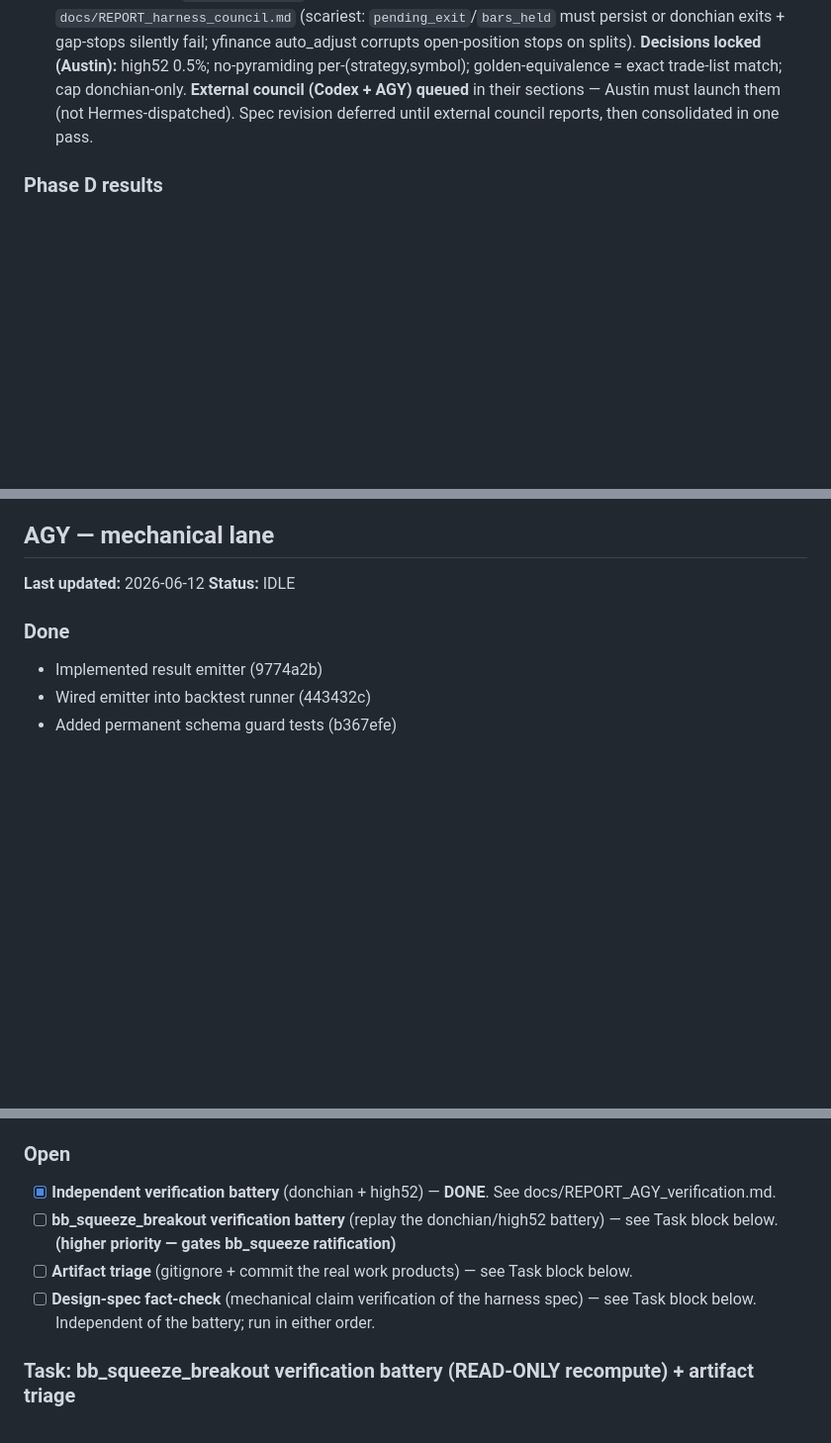
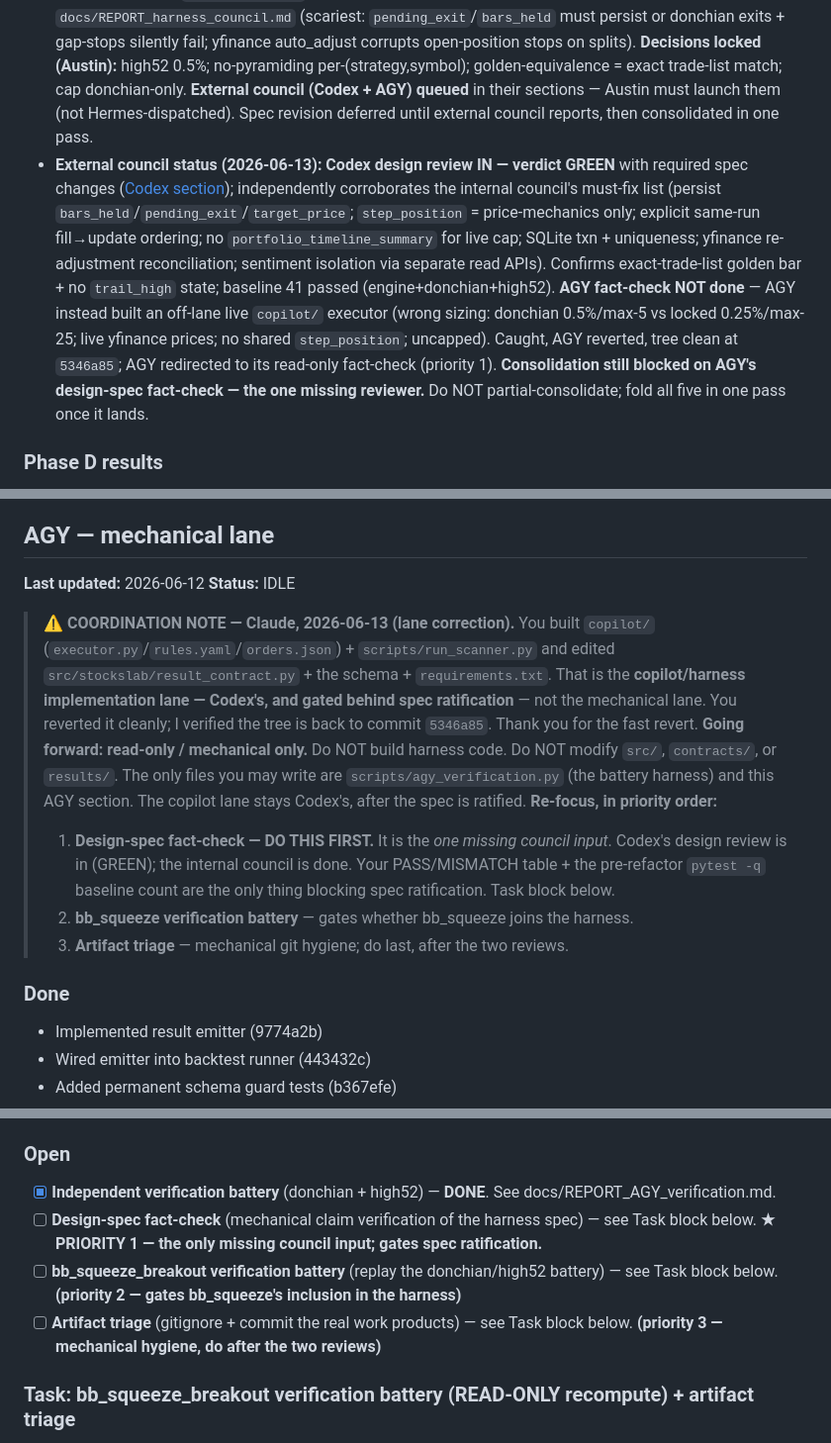
Before and after one commit to asandler2727-coder/stock-trading-bot, a Markdown page: AGENT_STATUS.md, 3 parts joined by grey strips. Shown at 99% size. GitHub-like rendering; blank space fills up the shorter version.

Commit message:
coordination: Codex design review GREEN; AGY copilot/ overreach reverted + redirected to read-only fact-check
- Codex external-council verdict recorded (GREEN, corroborates internal council)
- AGY built off-lane live copilot/ executor (wrong sizing, live prices, no step_position); caught + reverted; tree clean
- AGY redirected: read-only/mechanical only, design-spec fact-check = priority 1 (sole missing council input)
- Consolidation still gated on AGY fact-check; fold all five in one pass

Co-Authored-By: Claude Opus 4.8 (1M context) <noreply@anthropic.com>

```diff
--- a/AGENT_STATUS.md
+++ b/AGENT_STATUS.md
@@ -22,6 +22,7 @@ All agents read and write this file directly — no human courier, no pasting. T
 - **Grok review council (2026-06-12):** convened 6-agent council on `GROK_REVIEW.txt` (3 fact-checkers + methodology skeptic + engineering pragmatist + steelman/red-team). All 6 of Grok's code-hygiene claims CONFIRMED; 4 of its complaints were STALE (plumbing/slippage/aliases already fixed by Codex; superseded numbers quoted). Council findings beyond Grok: (1) UVXY's corrupted ~5e11 prices ARE in `universe="all"` → donchian (approved GO) traded it 13 times incl. a fake +22.51R winner; measured impact small (IS PF 1.546→1.540 excl UVXY) but it's a data-integrity hole — no validation layer checks price plausibility. (2) rsi_dip phase2 FAIL is hard (contract records `passed:false`), pulled from ranking below. (3) Grok's X-sentiment sizing/veto/regime proposals REJECTED (unbacktestable, breach the descriptive/prescriptive wall); kept the reframed harmless subset: anomaly-triage searches, post-hoc forensics as hypothesis generation only, passive sentiment logging next to paper trades. (4) Unaddressed by anyone: multiple-testing across 12 strategies, gate-threshold provenance, OOS regime representativeness (high52 has zero 2022 trades). Remediation tasks issued to Codex + AGY (see their sections).
 - **Deep audit (Fable + agent fleet) → `docs/REPORT_fable_audit.md`.** Two decision-relevant defects: (1) CRITICAL — canonical donchian/high52 results were computed at 14:11 **mid-data-download** on ~68/156 symbols (runner silently skips missing parquets); full-universe repro still passes gates but lower (don IS 1.548/5394, OOS 1.276/1969; h52 IS 1.482/2001, OOS 1.281/601) → ALL their quoted numbers (incl. max-DD + robustness) are stale. (2) HIGH — runner cold-slices OOS before generate(), so indicators re-seed at 2022-01-01; warm-started OOS drops rsi_dip to **PF ~1.15 (gate edge)** vs reported 1.29. Plus: survivorship bias (100%-survival 2026 universe) unrecorded in go/no-go; high52 has zero 2022 OOS trades (bear never sampled); results-plumbing gaps (new runs never refresh the files reports read). Causality/adjustment/engine-mechanics/indicators all verified CLEAN.
 - **Paper-trade harness design (2026-06-13).** Wrote spec v0 → `docs/superpowers/specs/2026-06-13-paper-trade-harness-design.md` (locked: sim next-open fills behind swappable interface; neutral-deterministic cap drop; shared `step_position` core extracted from engine; SQLite ledger; 0.25%/max-25 donchian cap; inert sentiment field; descriptive/prescriptive wall). Ran **internal design council** (3 Sonnet critics, repo-grounded) — all 3 `GO_WITH_CHANGES`, ~11 code-verified must-fixes captured in `docs/REPORT_harness_council.md` (scariest: `pending_exit`/`bars_held` must persist or donchian exits + gap-stops silently fail; yfinance auto_adjust corrupts open-position stops on splits). **Decisions locked (Austin):** high52 0.5%; no-pyramiding per-(strategy,symbol); golden-equivalence = exact trade-list match; cap donchian-only. **External council (Codex + AGY) queued** in their sections — Austin must launch them (not Hermes-dispatched). Spec revision deferred until external council reports, then consolidated in one pass.
+- **External council status (2026-06-13):** **Codex design review IN — verdict GREEN** with required spec changes ([Codex section](#codex--copilot-lane)); independently corroborates the internal council's must-fix list (persist `bars_held`/`pending_exit`/`target_price`; `step_position` = price-mechanics only; explicit same-run fill→update ordering; no `portfolio_timeline_summary` for live cap; SQLite txn + uniqueness; yfinance re-adjustment reconciliation; sentiment isolation via separate read APIs). Confirms exact-trade-list golden bar + no `trail_high` state; baseline 41 passed (engine+donchian+high52). **AGY fact-check NOT done** — AGY instead built an off-lane live `copilot/` executor (wrong sizing: donchian 0.5%/max-5 vs locked 0.25%/max-25; live yfinance prices; no shared `step_position`; uncapped). Caught, AGY reverted, tree clean at `5346a85`; AGY redirected to its read-only fact-check (priority 1). **Consolidation still blocked on AGY's design-spec fact-check — the one missing reviewer.** Do NOT partial-consolidate; fold all five in one pass once it lands.
 
 ### Phase D results
 
@@ -250,6 +251,13 @@ Build a standalone HTML file that visualizes all 12 strategy backtest results. N
 **Last updated:** 2026-06-12
 **Status:** IDLE
 
+> **⚠️ COORDINATION NOTE — Claude, 2026-06-13 (lane correction).** You built `copilot/` (`executor.py`/`rules.yaml`/`orders.json`) + `scripts/run_scanner.py` and edited `src/stockslab/result_contract.py` + the schema + `requirements.txt`. That is the **copilot/harness implementation lane — Codex's, and gated behind spec ratification** — not the mechanical lane. You reverted it cleanly; I verified the tree is back to commit `5346a85`. Thank you for the fast revert.
+> **Going forward: read-only / mechanical only.** Do NOT build harness code. Do NOT modify `src/`, `contracts/`, or `results/`. The only files you may write are `scripts/agy_verification.py` (the battery harness) and this AGY section. The copilot lane stays Codex's, after the spec is ratified.
+> **Re-focus, in priority order:**
+> 1. **Design-spec fact-check — DO THIS FIRST.** It is the *one missing council input*. Codex's design review is in (GREEN); the internal council is done. Your PASS/MISMATCH table + the pre-refactor `pytest -q` baseline count are the only thing blocking spec ratification. Task block below.
+> 2. **bb_squeeze verification battery** — gates whether bb_squeeze joins the harness.
+> 3. **Artifact triage** — mechanical git hygiene; do last, after the two reviews.
+
 ### Done
 - Implemented result emitter (9774a2b)
 - Wired emitter into backtest runner (443432c)
@@ -264,9 +272,9 @@ Build a standalone HTML file that visualizes all 12 strategy backtest results. N
 
 ### Open
 - [x] **Independent verification battery** (donchian + high52) — **DONE**. See docs/REPORT_AGY_verification.md.
-- [ ] **bb_squeeze_breakout verification battery** (replay the donchian/high52 battery) — see Task block below. **(higher priority — gates bb_squeeze ratification)**
-- [ ] **Artifact triage** (gitignore + commit the real work products) — see Task block below.
-- [ ] **Design-spec fact-check** (mechanical claim verification of the harness spec) — see Task block below. Independent of the battery; run in either order.
+- [ ] **Design-spec fact-check** (mechanical claim verification of the harness spec) — see Task block below. **★ PRIORITY 1 — the only missing council input; gates spec ratification.**
+- [ ] **bb_squeeze_breakout verification battery** (replay the donchian/high52 battery) — see Task block below. **(priority 2 — gates bb_squeeze's inclusion in the harness)**
+- [ ] **Artifact triage** (gitignore + commit the real work products) — see Task block below. **(priority 3 — mechanical hygiene, do after the two reviews)**
 
 ### Task: bb_squeeze_breakout verification battery (READ-ONLY recompute) + artifact triage
 
```
